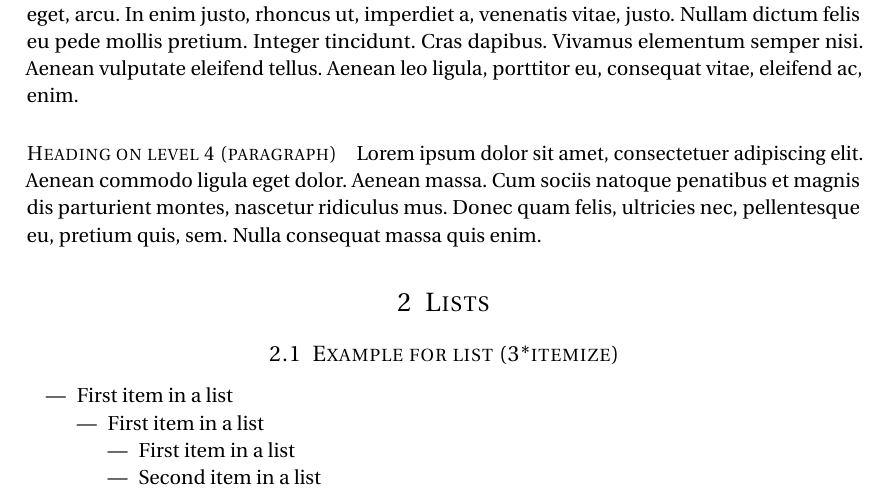
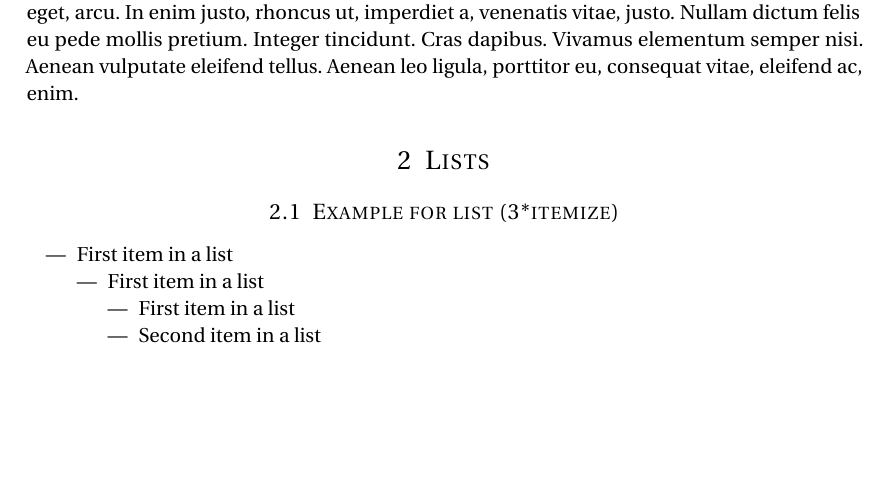
Before and after one commit to ridem/fr.lemet0, a LaTeX document (projet.tex): part of page 2 of 2, cut so that both start at the same text, the shorter picture padded with empty space. Compiled offline with pdfLaTeX.

Commit message:
Removed heading on level 3

```diff
--- a/projet.tex
+++ b/projet.tex
@@ -88,10 +88,6 @@ Aenean commodo ligula eget dolor. Aenean massa. Cum sociis natoque penatibus et
 \subsubsection{Heading on level 3 (subsubsection)}
 Nulla consequat massa quis enim. Donec pede justo, fringilla vel, aliquet nec, vulputate eget, arcu. In enim justo, rhoncus ut, imperdiet a, venenatis vitae, justo. Nullam dictum felis eu pede mollis pretium. Integer tincidunt. Cras dapibus. Vivamus elementum semper nisi. Aenean vulputate eleifend tellus. Aenean leo ligula, porttitor eu, consequat vitae, eleifend ac, enim.
 
-\paragraph{Heading on level 4 (paragraph)}
-Lorem ipsum dolor sit amet, consectetuer adipiscing elit. Aenean commodo ligula eget dolor. Aenean massa. Cum sociis natoque penatibus et magnis dis parturient montes, nascetur ridiculus mus. Donec quam felis, ultricies nec, pellentesque eu, pretium quis, sem. Nulla consequat massa quis enim.
-
-
 \section{Lists}
 
 \subsection{Example for list (3*itemize)}
```
